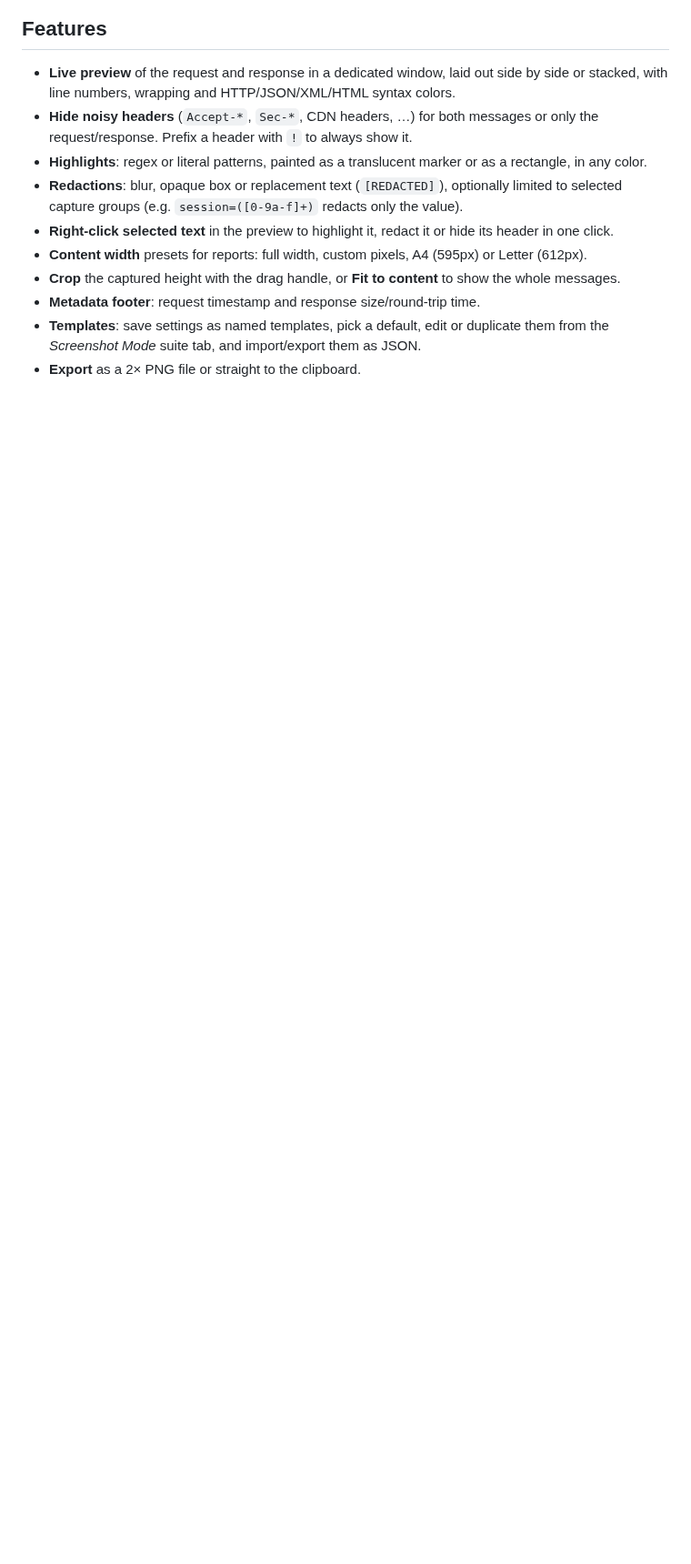
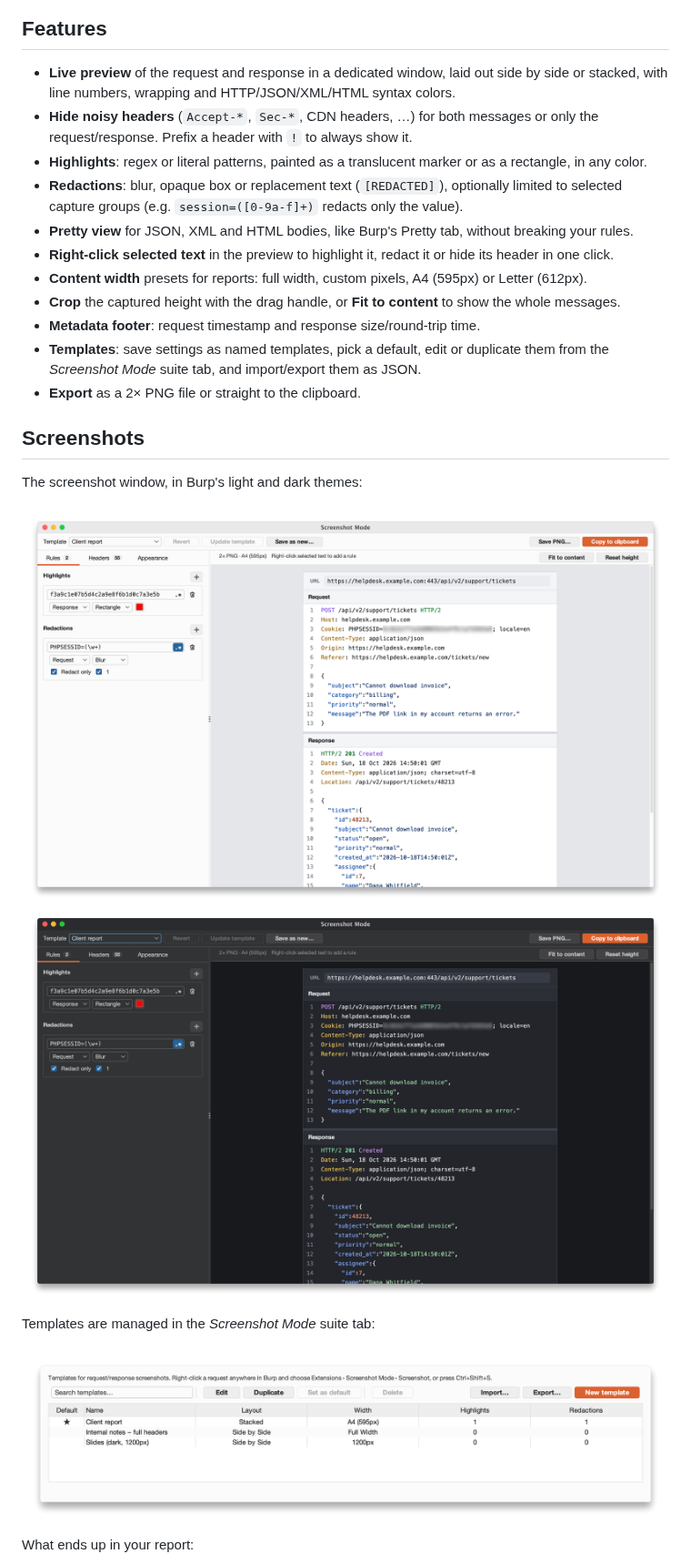
Before and after one commit to unlock-security/burp-screenshot-mode, a Markdown page: README.md, the part around one of its changes. Shown at 91% size. GitHub-like rendering; pictures changed too: assets/templates.png (added), assets/window-dark.png (added), assets/window-light.png; blank space fills up the shorter version.

Commit message:
docs: add a demo GIF and current screenshots to the README
The demo goes from a Repeater request to a report-ready screenshot. The
window, templates tab and exported screenshots show the redesigned UI,
and window.png is now window-light.png, like the other light/dark pairs.

```diff
--- a/README.md
+++ b/README.md
@@ -26,6 +26,7 @@ No external tools, no manual cropping and blurring.
 - **Highlights**: regex or literal patterns, painted as a translucent marker or as a rectangle, in any color.
 - **Redactions**: blur, opaque box or replacement text (`[REDACTED]`), optionally limited to selected capture
   groups (e.g. `session=([0-9a-f]+)` redacts only the value).
+- **Pretty view** for JSON, XML and HTML bodies, like Burp's Pretty tab, without breaking your rules.
 - **Right-click selected text** in the preview to highlight it, redact it or hide its header in one click.
 - **Content width** presets for reports: full width, custom pixels, A4 (595px) or Letter (612px).
 - **Crop** the captured height with the drag handle, or **Fit to content** to show the whole messages.
@@ -33,3 +34,17 @@ No external tools, no manual cropping and blurring.
 - **Templates**: save settings as named templates, pick a default, edit or duplicate them from the *Screenshot Mode*
   suite tab, and import/export them as JSON.
 - **Export** as a 2× PNG file or straight to the clipboard.
+
+## Screenshots
+
+The screenshot window, in Burp's light and dark themes:
+
+![Screenshot Mode window, light theme](assets/window-light.png)
+![Screenshot Mode window, dark theme](assets/window-dark.png)
+
+Templates are managed in the *Screenshot Mode* suite tab:
+
+![Templates tab](assets/templates.png)
+
+What ends up in your report:
+
```
Also changed, not shown: other parts of README.md (+3 -1 lines), assets/screenshot-dark.png, assets/screenshot-light.png, 1 other file.
